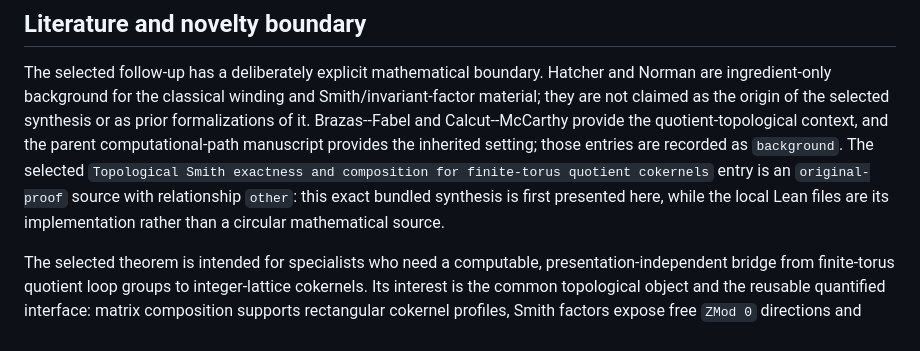
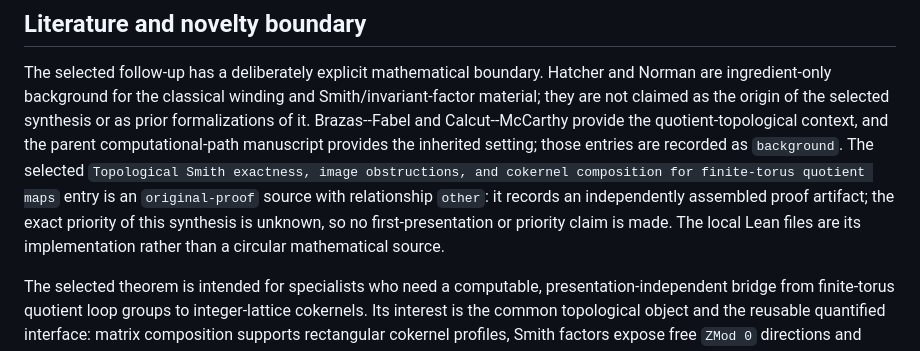
Before and after one commit to Arthur742Ramos/TopologicalComputationalPaths, a Markdown page: FOLLOWUP.md, the part around the change. Drawn GitHub-style.

Commit message:
Align follow-up provenance narrative

```diff
--- a/FOLLOWUP.md
+++ b/FOLLOWUP.md
@@ -595,11 +595,12 @@ and Smith/invariant-factor material; they are not claimed as the origin of the
 selected synthesis or as prior formalizations of it.  Brazas--Fabel and
 Calcut--McCarthy provide the quotient-topological context, and the parent
 computational-path manuscript provides the inherited setting; those entries
-are recorded as `background`.  The selected `Topological Smith exactness and
-composition for finite-torus quotient cokernels` entry is an `original-proof`
-source with relationship `other`: this exact bundled synthesis is first
-presented here, while the local Lean files are its implementation rather than
-a circular mathematical source.
+are recorded as `background`.  The selected `Topological Smith exactness,
+image obstructions, and cokernel composition for finite-torus quotient maps`
+entry is an `original-proof` source with relationship `other`: it records an
+independently assembled proof artifact; the exact priority of this synthesis is
+unknown, so no first-presentation or priority claim is made.  The local Lean
+files are its implementation rather than a circular mathematical source.
 
 The selected theorem is intended for specialists who need a computable,
 presentation-independent bridge from finite-torus quotient loop groups to
```
Also changed, not shown: README.md (+1 -1 lines).
